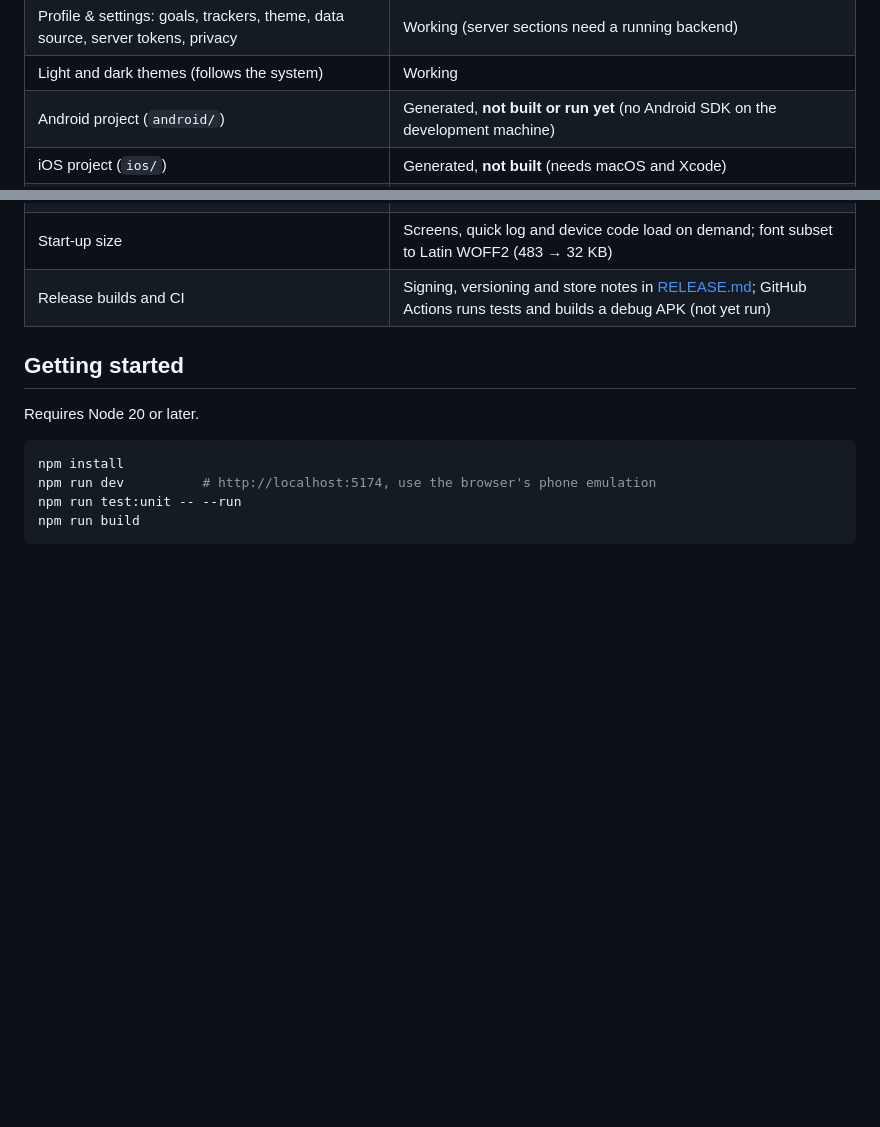
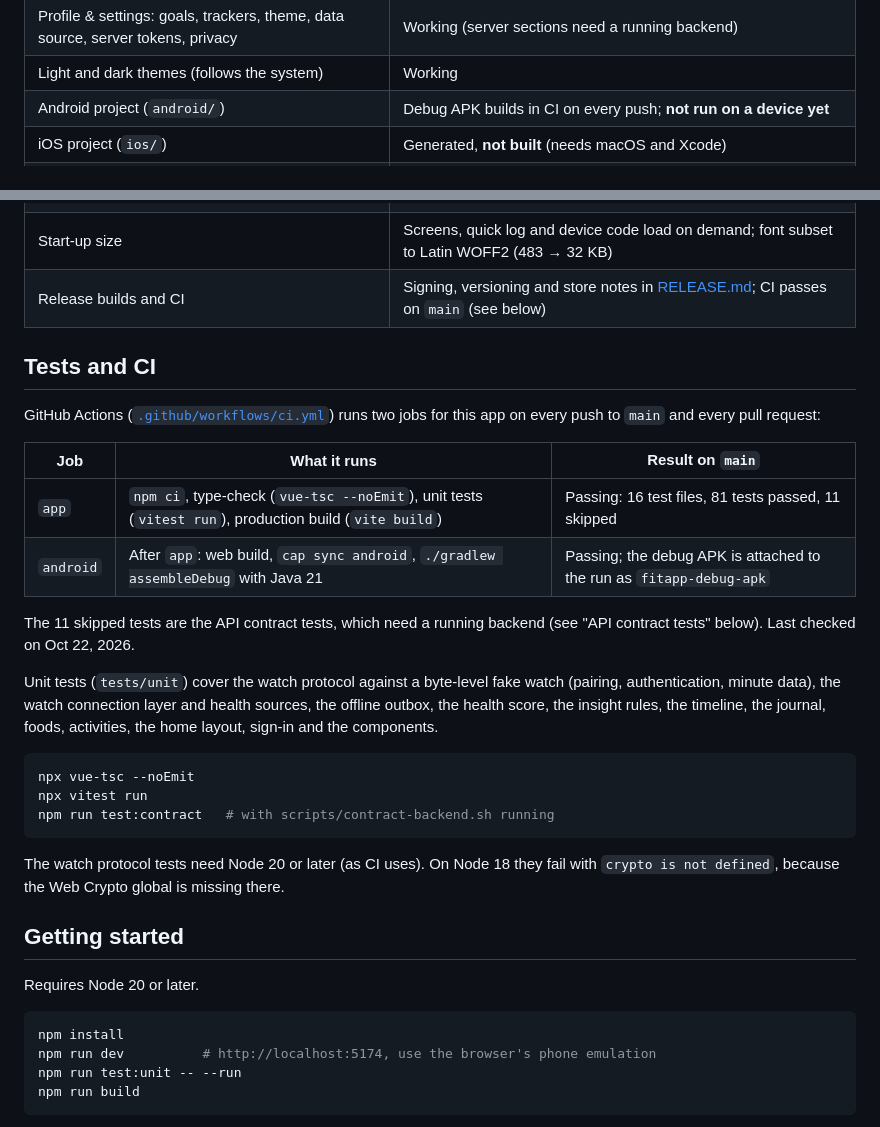
Before and after one commit to tanximsiam/fitapp, a Markdown page: app/README.md, 2 parts joined by grey strips. GitHub-like rendering; blank space fills up the shorter version.

````diff
--- a/app/README.md
+++ b/app/README.md
@@ -31,7 +33,7 @@ Phases 1 to 5 of the mobile specification (foundation, mobile features, backend
 | Quick log (mood, meal, drink, cycle) as a bottom sheet, opening the matching form per page | Working; saves locally in demo mode |
 | Profile & settings: goals, trackers, theme, data source, server tokens, privacy | Working (server sections need a running backend) |
 | Light and dark themes (follows the system) | Working |
-| Android project (`android/`) | Generated, **not built or run yet** (no Android SDK on the development machine) |
+| Android project (`android/`) | Debug APK builds in CI on every push; **not run on a device yet** |
 | iOS project (`ios/`) | Generated, **not built** (needs macOS and Xcode) |
 | FitApp watch over Bluetooth LE: pairing handshake, per-session authentication, minute-level steps and heart rate | Implemented and tested against a byte-level fake watch. **Not yet run against a physical watch**; UUIDs, flags or framing may need adjusting on first contact |
 | Health Connect (Android) / Apple Health (iOS): steps, active energy, workouts, workout heart rate | Implemented, permissions configured; **not yet run on a device**. Normalisation and upload are unit- and contract-tested |
@@ -45,7 +47,28 @@ Phases 1 to 5 of the mobile specification (foundation, mobile features, backend
 | App icons and splash screens (Android adaptive, iOS, light and dark) from the brand files | Generated |
 | Accessibility: axe WCAG 2.2 AA on every screen in light and dark; system text size; reduced motion | No remaining violations in the browser (two measurement artefacts noted in the audit); screen readers not yet tried on a device |
 | Start-up size | Screens, quick log and device code load on demand; font subset to Latin WOFF2 (483 → 32 KB) |
-| Release builds and CI | Signing, versioning and store notes in [RELEASE.md](RELEASE.md); GitHub Actions runs tests and builds a debug APK (not yet run) |
+| Release builds and CI | Signing, versioning and store notes in [RELEASE.md](RELEASE.md); CI passes on `main` (see below) |
+
+## Tests and CI
+
+GitHub Actions ([`.github/workflows/ci.yml`](../.github/workflows/ci.yml)) runs two jobs for this app on every push to `main` and every pull request:
+
+| Job | What it runs | Result on `main` |
+|---|---|---|
+| `app` | `npm ci`, type-check (`vue-tsc --noEmit`), unit tests (`vitest run`), production build (`vite build`) | Passing: 16 test files, 81 tests passed, 11 skipped |
+| `android` | After `app`: web build, `cap sync android`, `./gradlew assembleDebug` with Java 21 | Passing; the debug APK is attached to the run as `fitapp-debug-apk` |
+
+The 11 skipped tests are the API contract tests, which need a running backend (see "API contract tests" below). Last checked on Oct 22, 2026.
+
+Unit tests (`tests/unit`) cover the watch protocol against a byte-level fake watch (pairing, authentication, minute data), the watch connection layer and health sources, the offline outbox, the health score, the insight rules, the timeline, the journal, foods, activities, the home layout, sign-in and the components.
+
+```bash
+npx vue-tsc --noEmit
+npx vitest run
+npm run test:contract   # with scripts/contract-backend.sh running
+```
+
+The watch protocol tests need Node 20 or later (as CI uses). On Node 18 they fail with `crypto is not defined`, because the Web Crypto global is missing there.
 
 ## Getting started
 
````
Also changed, not shown: other parts of app/README.md (+2 -0 lines), backend-fitapp/README.md (+19 -3 lines), frontend-fitapp/README.md (+23 -0 lines).
